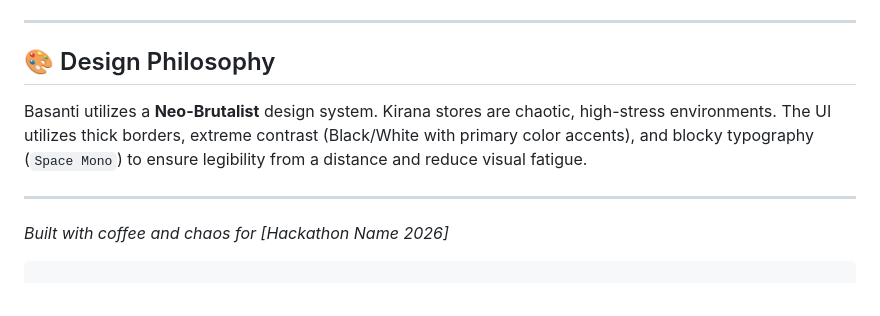
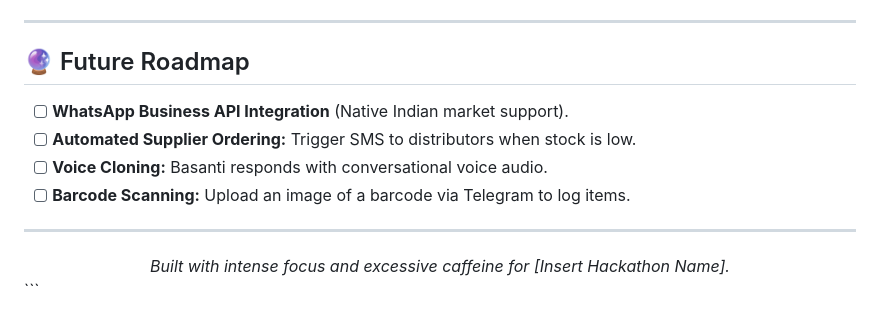
Before and after one commit to Dustless-web/Nameless, a Markdown page: README.md, the part around one of its changes. Drawn GitHub-style.

````diff
--- a/README.md
+++ b/README.md
@@ -115,9 +144,14 @@ Watch the `http://localhost:8000` dashboard update in real-time as you chat!
 
 ---
 
-## 🎨 Design Philosophy
-Basanti utilizes a **Neo-Brutalist** design system. Kirana stores are chaotic, high-stress environments. The UI utilizes thick borders, extreme contrast (Black/White with primary color accents), and blocky typography (`Space Mono`) to ensure legibility from a distance and reduce visual fatigue.
+## 🔮 Future Roadmap
+- [ ] **WhatsApp Business API Integration** (Native Indian market support).
+- [ ] **Automated Supplier Ordering:** Trigger SMS to distributors when stock is low.
+- [ ] **Voice Cloning:** Basanti responds with conversational voice audio.
+- [ ] **Barcode Scanning:** Upload an image of a barcode via Telegram to log items.
 
 ---
-*Built with coffee and chaos for [Hackathon Name 2026]*
+<div align="center">
+  <i>Built with intense focus and excessive caffeine for [Insert Hackathon Name].</i>
+</div>
 ```
````
Also changed, not shown: other parts of README.md (+84 -55 lines).
